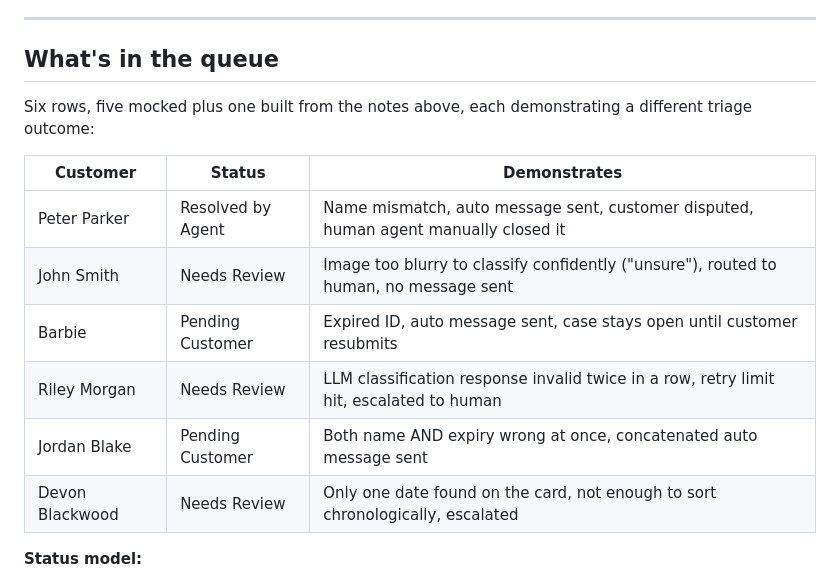
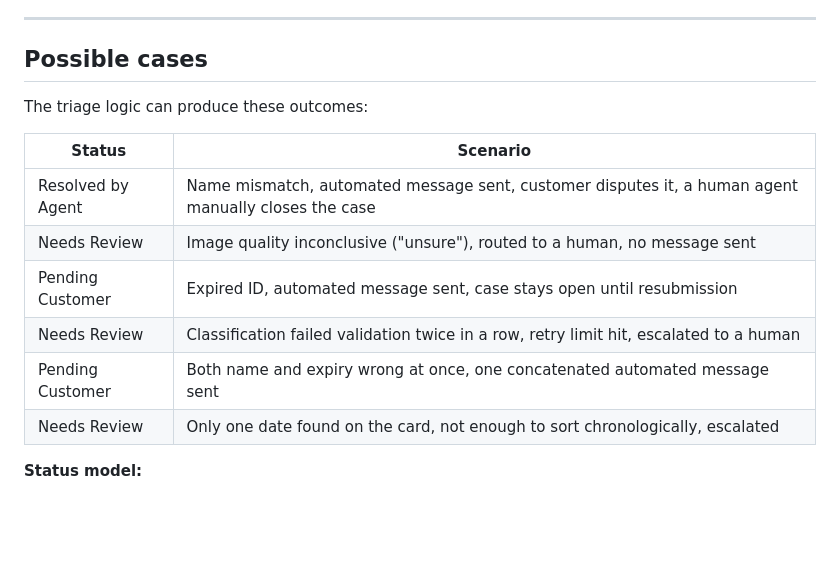
Before and after one commit to SalsabeelNasr/voltify, a Markdown page: README.md, the part around the change. GitHub-like rendering; blank space fills up the shorter version.

Commit message:
Rename "What's in the queue" to "Possible cases", drop customer names
Was a literal inventory of the six specific mocked rows (Peter
Parker, John Smith, etc.). Reframed as a generic catalog of the
outcome types the triage logic can produce, keyed by status and
scenario, no customer names.

Co-Authored-By: Claude Sonnet 5 <noreply@anthropic.com>
Claude-Session: https://claude.ai/code/session_01SyrBoPaHeRkH9tmQ5qLrBP

```diff
--- a/README.md
+++ b/README.md
@@ -178,19 +178,18 @@ hallucinated model answer.
 
 ---
 
-## What's in the queue
+## Possible cases
 
-Six rows, five mocked plus one built from the notes above, each demonstrating a
-different triage outcome:
+The triage logic can produce these outcomes:
 
-| Customer | Status | Demonstrates |
-|---|---|---|
-| Peter Parker | Resolved by Agent | Name mismatch, auto message sent, customer disputed, human agent manually closed it |
-| John Smith | Needs Review | Image too blurry to classify confidently ("unsure"), routed to human, no message sent |
-| Barbie | Pending Customer | Expired ID, auto message sent, case stays open until customer resubmits |
-| Riley Morgan | Needs Review | LLM classification response invalid twice in a row, retry limit hit, escalated to human |
-| Jordan Blake | Pending Customer | Both name AND expiry wrong at once, concatenated auto message sent |
-| Devon Blackwood | Needs Review | Only one date found on the card, not enough to sort chronologically, escalated |
+| Status | Scenario |
+|---|---|
+| Resolved by Agent | Name mismatch, automated message sent, customer disputes it, a human agent manually closes the case |
+| Needs Review | Image quality inconclusive ("unsure"), routed to a human, no message sent |
+| Pending Customer | Expired ID, automated message sent, case stays open until resubmission |
+| Needs Review | Classification failed validation twice in a row, retry limit hit, escalated to a human |
+| Pending Customer | Both name and expiry wrong at once, one concatenated automated message sent |
+| Needs Review | Only one date found on the card, not enough to sort chronologically, escalated |
 
 **Status model:**
 
```
